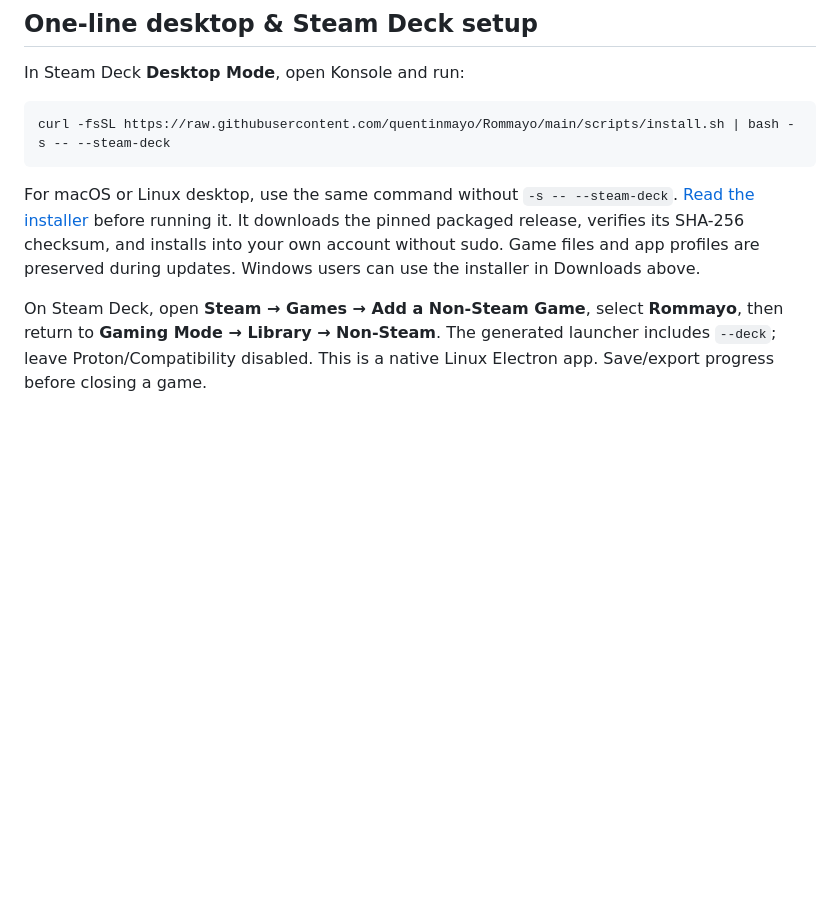
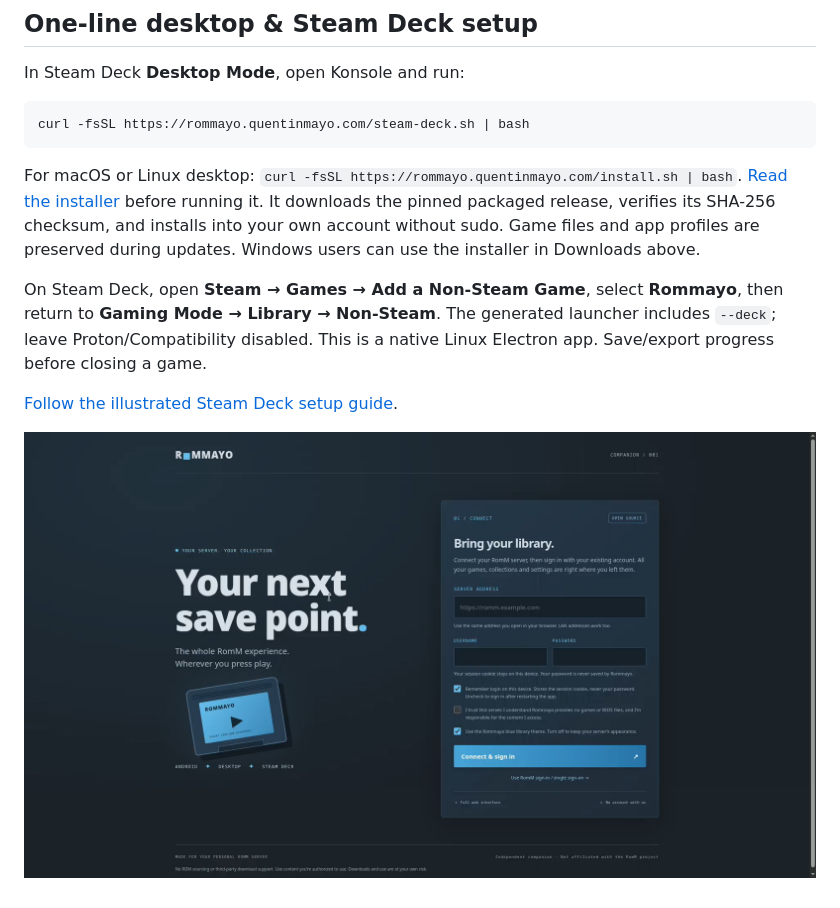
Before and after one commit to quentinmayo/Rommayo, a Markdown page: README.md, the part around the change. GitHub-like rendering; pictures changed too: docs/screenshots/steam-deck-connect.png (added); blank space fills up the shorter version.

Commit message:
Document Steam Deck setup with real hardware screenshots

````diff
--- a/README.md
+++ b/README.md
@@ -117,9 +117,13 @@ I need help affording my AI token usage :) If Rommayo makes your setup a little
 In Steam Deck **Desktop Mode**, open Konsole and run:
 
 ```sh
-curl -fsSL https://raw.githubusercontent.com/quentinmayo/Rommayo/main/scripts/install.sh | bash -s -- --steam-deck
+curl -fsSL https://rommayo.quentinmayo.com/steam-deck.sh | bash
 ```
 
-For macOS or Linux desktop, use the same command without `-s -- --steam-deck`. [Read the installer](scripts/install.sh) before running it. It downloads the pinned packaged release, verifies its SHA-256 checksum, and installs into your own account without sudo. Game files and app profiles are preserved during updates. Windows users can use the installer in Downloads above.
+For macOS or Linux desktop: `curl -fsSL https://rommayo.quentinmayo.com/install.sh | bash`. [Read the installer](scripts/install.sh) before running it. It downloads the pinned packaged release, verifies its SHA-256 checksum, and installs into your own account without sudo. Game files and app profiles are preserved during updates. Windows users can use the installer in Downloads above.
 
 On Steam Deck, open **Steam → Games → Add a Non-Steam Game**, select **Rommayo**, then return to **Gaming Mode → Library → Non-Steam**. The generated launcher includes `--deck`; leave Proton/Compatibility disabled. This is a native Linux Electron app. Save/export progress before closing a game.
+
+[Follow the illustrated Steam Deck setup guide](docs/steam-deck.md).
+
+![Rommayo running on a real Steam Deck](docs/screenshots/steam-deck-connect.png)
````
Also changed, not shown: docs/compatibility.md (+1 -0 lines), docs/steam-deck.md (+40 -10 lines), docs/screenshots/steam-deck-add-to-steam.png (added).
